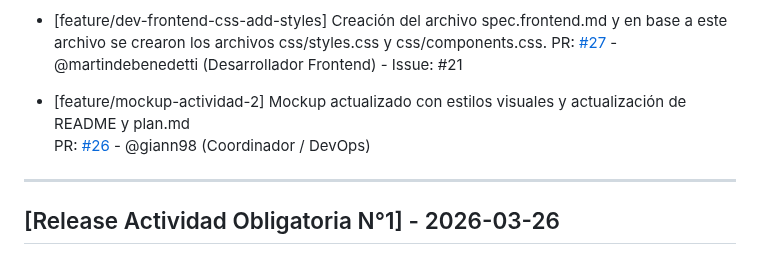
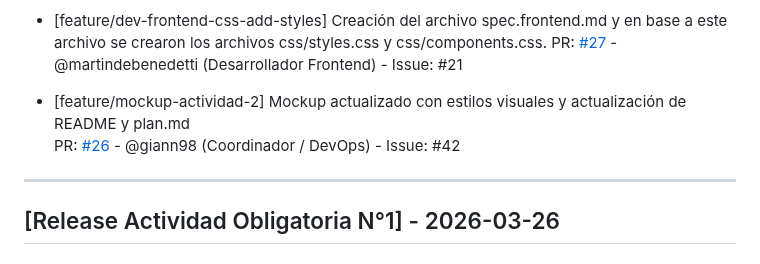
Before and after one commit to martindebenedetti/Planix, a Markdown page: changelog.md, the part around the change. Drawn GitHub-style.

Commit message:
fix: agrega issue retroactiva del mockup en changelog

```diff
--- a/changelog.md
+++ b/changelog.md
@@ -22,7 +22,7 @@ Este archivo se actualiza con cada Pull Request para registrar avances y correcc
 - [feature/dev-frontend-css-add-styles] Creación del archivo spec.frontend.md y en base a este archivo se crearon los archivos css/styles.css y css/components.css. PR: [#27](https://github.com/martindebenedetti/Planix/pull/27) - @martindebenedetti (Desarrollador Frontend) - Issue: #21
 
 - [feature/mockup-actividad-2] Mockup actualizado con estilos visuales y actualización de README y plan.md
-  PR: [#26](https://github.com/martindebenedetti/Planix/pull/26) - @giann98 (Coordinador / DevOps)
+  PR: [#26](https://github.com/martindebenedetti/Planix/pull/26) - @giann98 (Coordinador / DevOps) - Issue: #42
 
 ---
 
```
